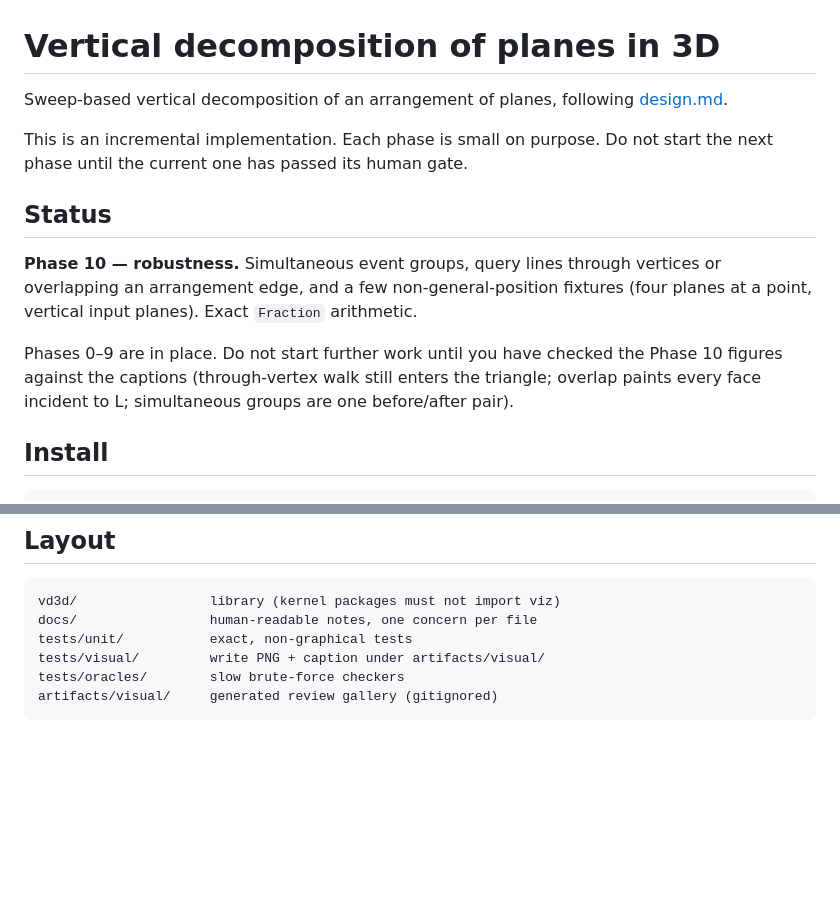
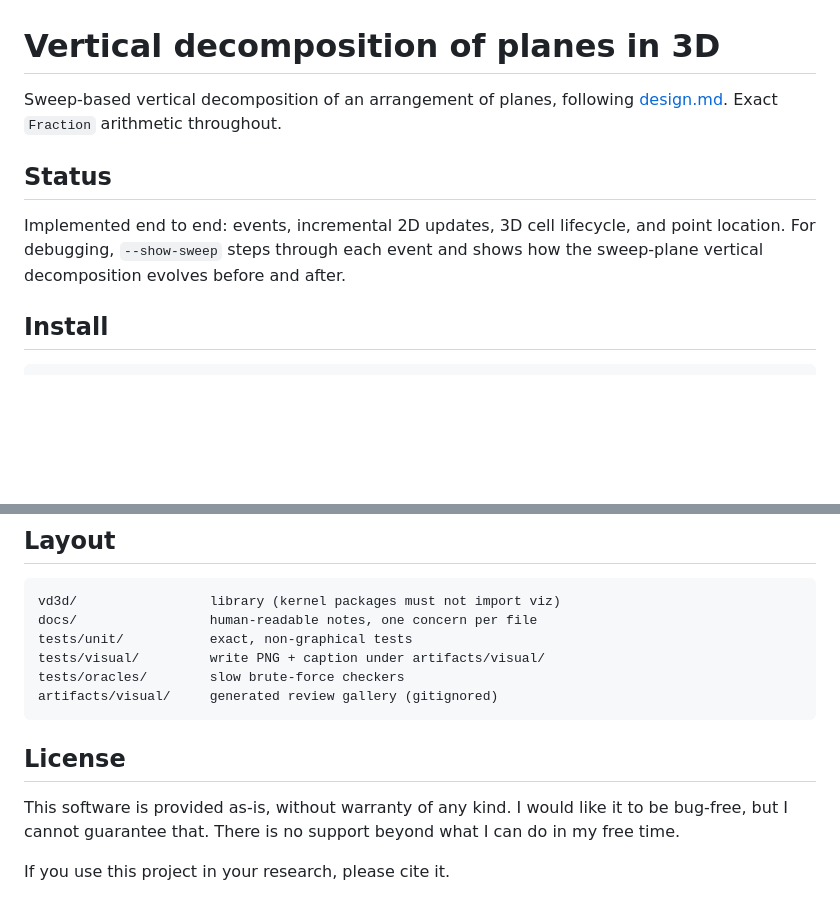
Before and after one commit to HayimShaul/vd-3dplanes, a Markdown page: README.md, 2 parts joined by grey strips. Rendered like a GitHub page; blank space fills up the shorter version.

````diff
--- a/README.md
+++ b/README.md
@@ -1,22 +1,13 @@
 # Vertical decomposition of planes in 3D
 
 Sweep-based vertical decomposition of an arrangement of planes, following
-[design.md](design.md).
-
-This is an incremental implementation. Each phase is small on purpose. Do not
-start the next phase until the current one has passed its human gate.
+[design.md](design.md). Exact `Fraction` arithmetic throughout.
 
 ## Status
 
-**Phase 10 — robustness.** Simultaneous event groups, query lines through
-vertices or overlapping an arrangement edge, and a few non-general-position
-fixtures (four planes at a point, vertical input planes). Exact
-`Fraction` arithmetic.
-
-Phases 0–9 are in place. Do not start further work until you have checked
-the Phase 10 figures against the captions (through-vertex walk still
-enters the triangle; overlap paints every face incident to L;
-simultaneous groups are one before/after pair).
+Implemented end to end: events, incremental 2D updates, 3D cell lifecycle,
+and point location. For debugging, `--show-sweep` steps through each event
+and shows how the sweep-plane vertical decomposition evolves before and after.
 
 ## Install
 
@@ -171,3 +74,11 @@ tests/visual/         write PNG + caption under artifacts/visual/
 tests/oracles/        slow brute-force checkers
 artifacts/visual/     generated review gallery (gitignored)
 ```
+
+## License
+
+This software is provided as-is, without warranty of any kind. I would like
+it to be bug-free, but I cannot guarantee that. There is no support beyond
+what I can do in my free time.
+
+If you use this project in your research, please cite it.
````
Also changed, not shown: other parts of README.md (+0 -88 lines).
